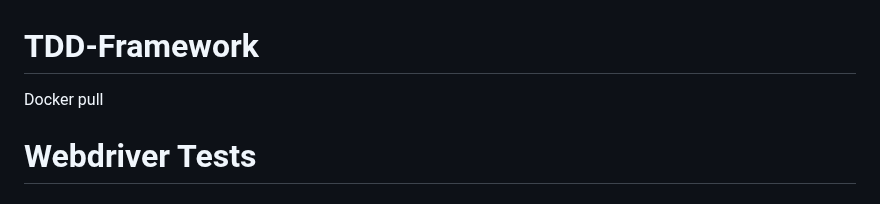
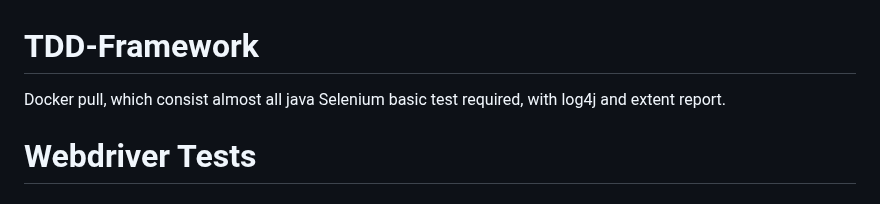
Before and after one commit to githubyashh/TDD-Framework, a Markdown page: README.md, the part around the change. GitHub-like rendering.

```diff
--- a/README.md
+++ b/README.md
@@ -1,5 +1,5 @@
 # TDD-Framework
-Docker pull
+Docker pull, which consist almost all java Selenium basic test required, with log4j and extent report.
 # Webdriver Tests
 ## Prerequisites
   * Docker
```
